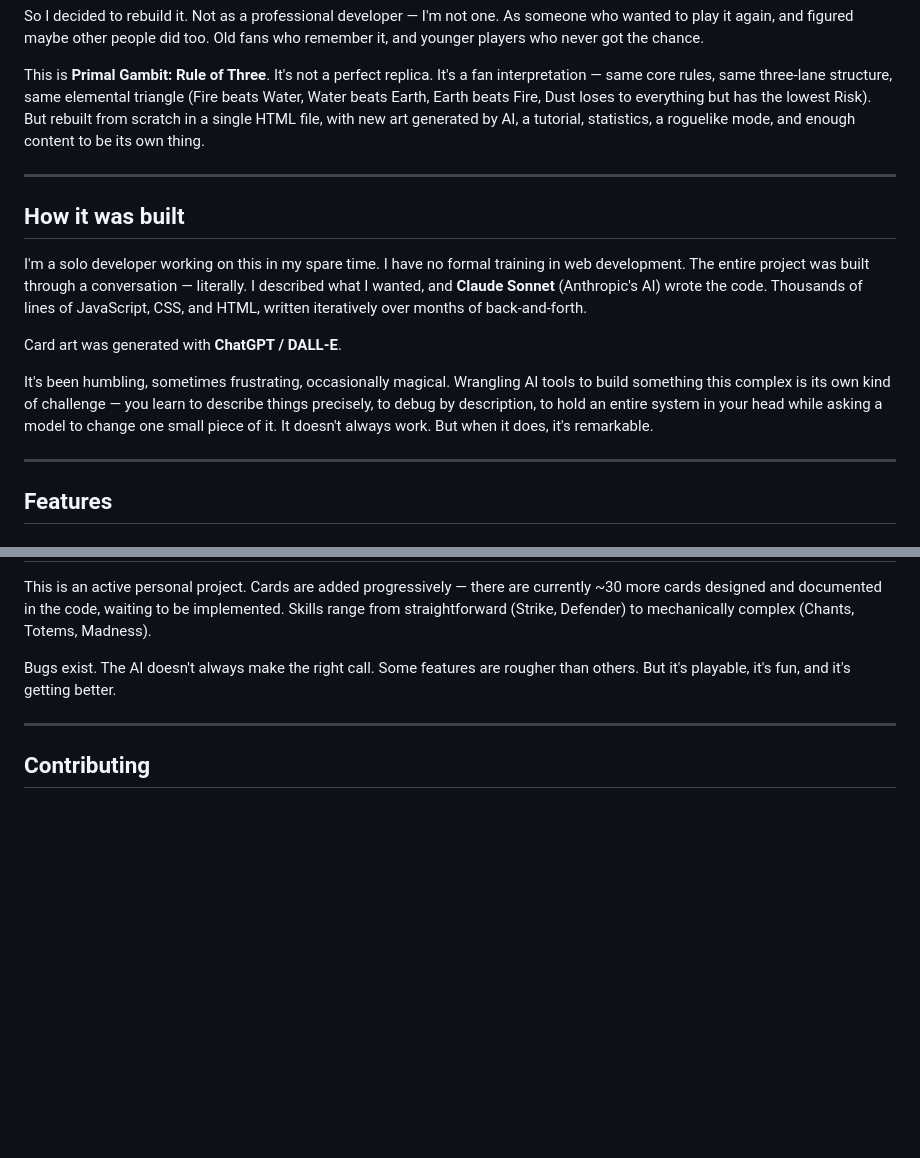
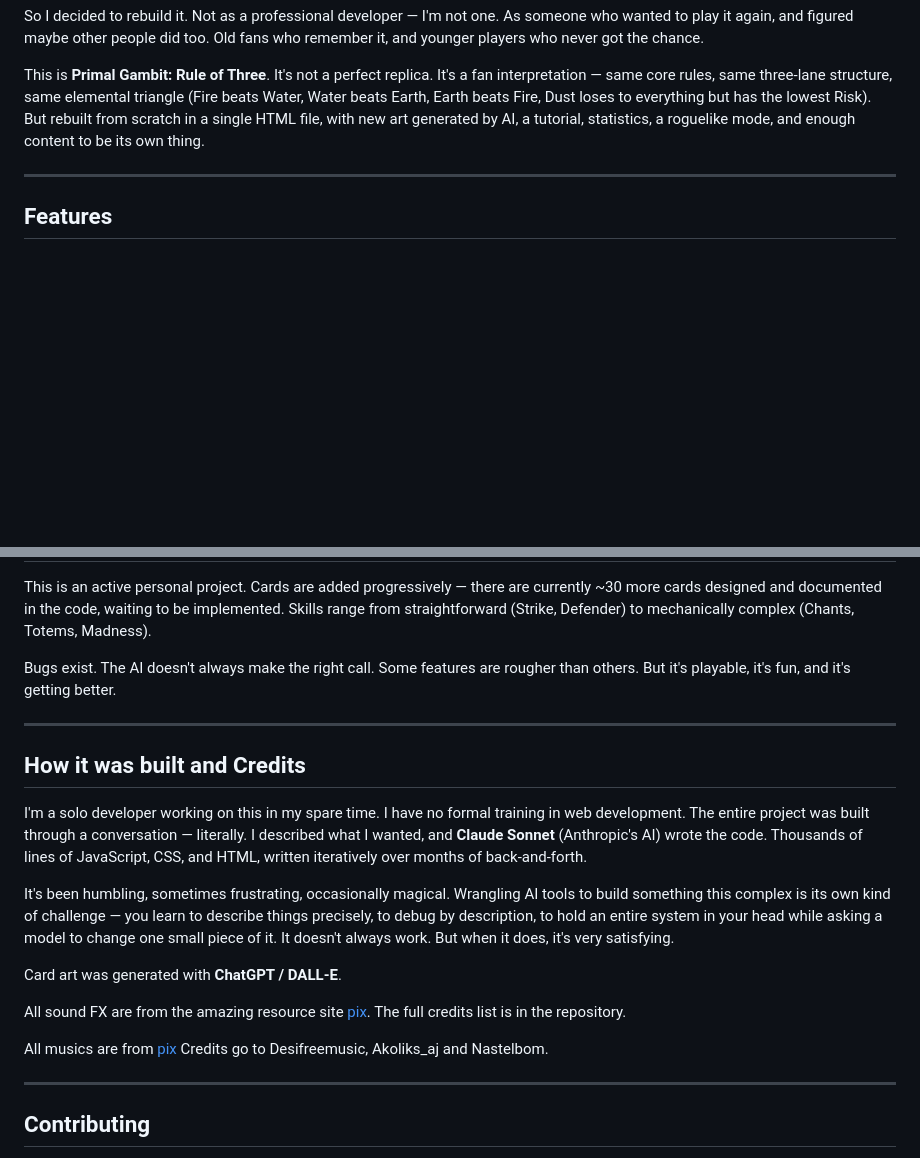
Before and after one commit to Pizzattack/Primal-Gambit, a Markdown page: README.md, 2 parts joined by grey strips. Drawn GitHub-style; blank space fills up the shorter version.

```diff
--- a/README.md
+++ b/README.md
@@ -15,16 +15,6 @@ I spent hundreds of hours on that game. And I missed it.
 So I decided to rebuild it. Not as a professional developer — I'm not one. As someone who wanted to play it again, and figured maybe other people did too. Old fans who remember it, and younger players who never got the chance.
 
 This is **Primal Gambit: Rule of Three**. It's not a perfect replica. It's a fan interpretation — same core rules, same three-lane structure, same elemental triangle (Fire beats Water, Water beats Earth, Earth beats Fire, Dust loses to everything but has the lowest Risk). But rebuilt from scratch in a single HTML file, with new art generated by AI, a tutorial, statistics, a roguelike mode, and enough content to be its own thing.
-
----
-
-## How it was built
-
-I'm a solo developer working on this in my spare time. I have no formal training in web development. The entire project was built through a conversation — literally. I described what I wanted, and **Claude Sonnet** (Anthropic's AI) wrote the code. Thousands of lines of JavaScript, CSS, and HTML, written iteratively over months of back-and-forth.
-
-Card art was generated with **ChatGPT / DALL-E**.
-
-It's been humbling, sometimes frustrating, occasionally magical. Wrangling AI tools to build something this complex is its own kind of challenge — you learn to describe things precisely, to debug by description, to hold an entire system in your head while asking a model to change one small piece of it. It doesn't always work. But when it does, it's remarkable.
 
 ---
 
@@ -105,6 +95,20 @@ Bugs exist. The AI doesn't always make the right call. Some features are rougher
 
 ---
 
+## How it was built and Credits
+
+I'm a solo developer working on this in my spare time. I have no formal training in web development. The entire project was built through a conversation — literally. I described what I wanted, and **Claude Sonnet** (Anthropic's AI) wrote the code. Thousands of lines of JavaScript, CSS, and HTML, written iteratively over months of back-and-forth.
+
+It's been humbling, sometimes frustrating, occasionally magical. Wrangling AI tools to build something this complex is its own kind of challenge — you learn to describe things precisely, to debug by description, to hold an entire system in your head while asking a model to change one small piece of it. It doesn't always work. But when it does, it's very satisfying.
+
+Card art was generated with **ChatGPT / DALL-E**.
+
+All sound FX are from the amazing resource site [pix](https://freesound.org/). The full credits list is in the repository.
+
+All musics are from [pix](https://pixabay.com/) Credits go to Desifreemusic, Akoliks_aj and Nastelbom.
+
+---
+
 ## Contributing
 
 This is a personal project, but feedback is welcome — especially from people who remember the original game. Open an issue if you find a bug or have a suggestion.
```
